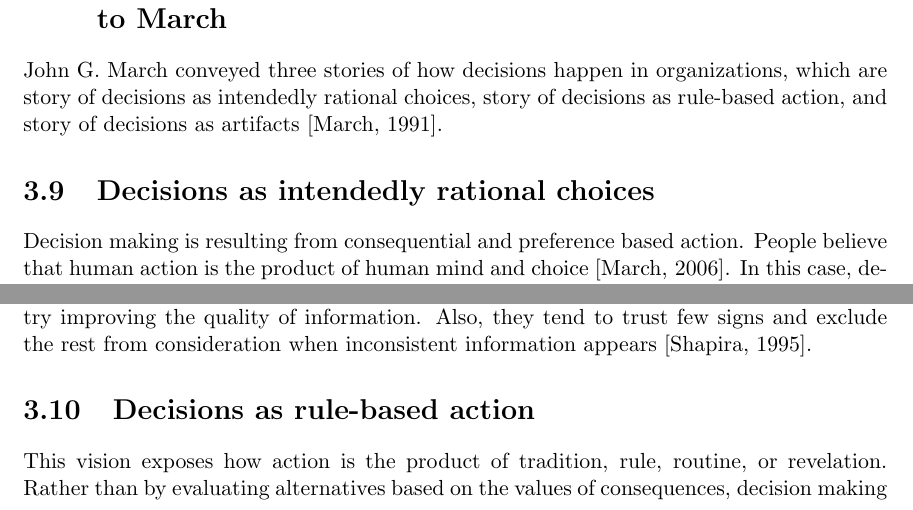
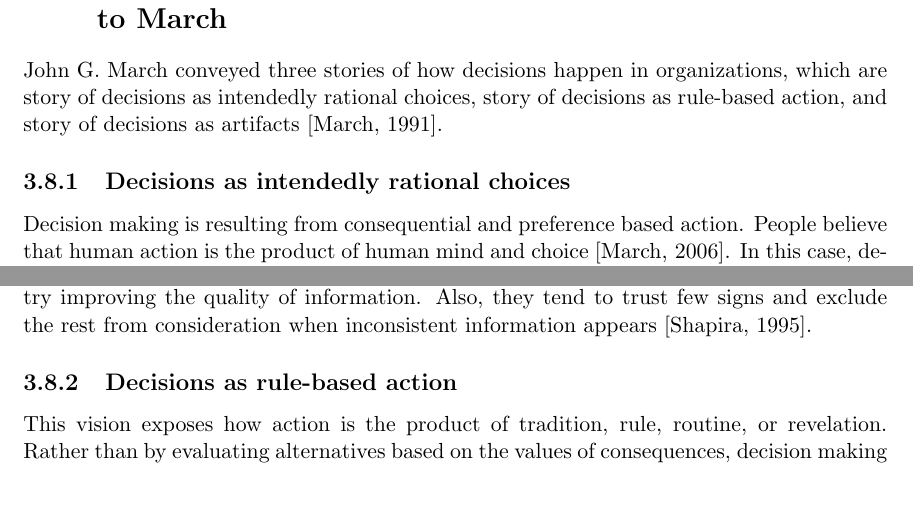
Before and after one commit to MartinBrugnara/Chapter3, a LaTeX thesis (Chapter3.tex, which reads sections/Meisyarah.tex): two parts of pages 6 and 7 of 15, joined at a grey line, cut so that both start at the same text. Compiled offline with pdfLaTeX.

Commit message:
Fix Meisyarah sec/subsec hierarchy

```diff
--- a/sections/Meisyarah.tex
+++ b/sections/Meisyarah.tex
@@ -3,7 +3,7 @@
 
 John G. March conveyed three stories of how decisions happen in organizations, which are story of decisions as intendedly rational choices, story of decisions as rule-based action, and story of decisions as artifacts \cite{2}.
 
-\section{Decisions as intendedly rational choices}
+\subsection{Decisions as intendedly rational choices}
 
 Decision making is resulting from consequential and preference based action. People believe that human action is the product of human mind and choice \cite{6}. In this case, decision makers will base their choices on four things: alternatives, consequences, preferences and decision rules. They must know the alternatives for action and the consequences of each of them. Then, they must be able to put their preference order or subjective value for the alternative consequences. Independently, they have rules by which they compare and evaluate the consequences based on their preferences, in order to select suitable alternative.
 
@@ -15,7 +15,7 @@ Another issue in rational choice model that has to be noticed is risk taking. De
 
 Decision makers must be able to distinguish between taking risk and gambling. When they find variability, they try to control it rather than just treat it as chain to expected value in making a choice \cite{7}. And in general, experiences become the biased factor for decision makers in risk taking. They ‘believe’ that they will do rather well in estimating future probabilities in situations in which they have experience. Past successes raise self-confidence in handling future probabilities and leading them to believe their own ability and insight \cite{2}. In contrary, the successes make them hardly believe in the existence of luck. Consequently, the successful decision makers tend to underestimate the risk they have through experience and the risk they currently face \cite{7}. When facing uncertainty and ambiguity, decision makers assume that uncertainty can be removed and they tend to try improving the quality of information. Also, they tend to trust few signs and exclude the rest from consideration when inconsistent information appears \cite{8}.
 
-\section{Decisions as rule-based action}
+\subsection{Decisions as rule-based action}
 
 This vision exposes how action is the product of tradition, rule, routine, or revelation. Rather than by evaluating alternatives based on the values of consequences, decision making often rises by finding appropriate rules to follow \cite{2}. This model involves three factors: situation, identity, and matching. The rules of appropriateness match the situation and identities. Since it does not calculate the future consequences of current action, the changing or development of the rules is needed to match the changing situations. And these ‘changings’ are often ambiguous. When decision makers are uncertain with their own utility function, preference ambiguity is present \cite{9}.
 
```
Also changed, not shown: Chapter3.pdf, sections/Meisyarah.tex (2 more changed lines).
